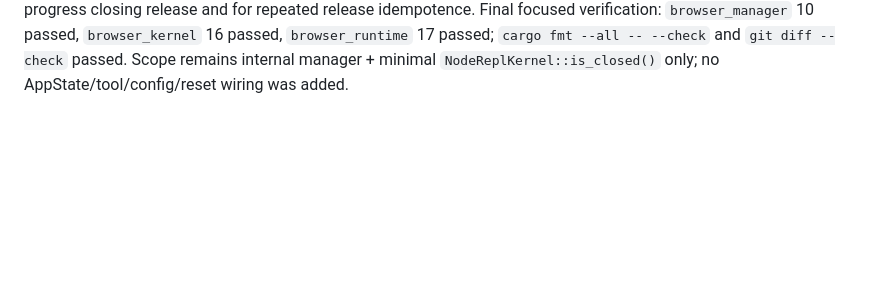
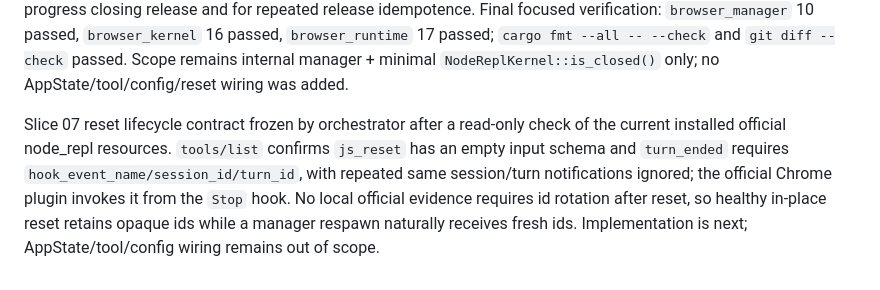
Before and after one commit to slhaf/AgenticGPT, a Markdown page: .planning/2026-09-browser-runtime/progress.md, the part around the change. Rendered like a GitHub page; blank space fills up the shorter version.

Commit message:
docs(browser): define reset lifecycle slice

```diff
--- a/.planning/2026-09-browser-runtime/progress.md
+++ b/.planning/2026-09-browser-runtime/progress.md
@@ -61,3 +61,5 @@ Slice 06 preparation checkpoint: read the repository guidance, frozen PLAN.md, s
 Slice 06 implementation checkpoint: the minimal `NodeReplKernel::is_closed()` observation is in place. The delegated manager worker was stopped after producing no source edits; manager implementation is now being completed directly within the frozen slice boundary. No findings contradiction was identified.
 Slice 06 verification checkpoint: the manager focused suite passes (9 tests), and the accepted kernel/runtime suites pass (16 and 17 tests). The first manager test compile exposed only a test-closure ownership error, which was corrected; `cargo fmt --all` applied the resulting rustfmt-only layout, then `cargo fmt --all -- --check` and `git diff --check` passed. Expected dead-code warnings remain because manager/runtime APIs are intentionally not wired to AppState or tools in this slice.
 Slice 06 orchestrator review: reviewed the full manager implementation against the frozen contract and found one real waiter race: an entry could be removed and `notify_waiters()` fire after map lookup but before the waiter registered, leaving `acquire` / `repl` / `release` waiting forever on a stale entry. The wait paths now register first and re-check exact map ownership before awaiting, closing that lost-notification window. Review also added manager-level coverage for acquire racing an in-progress closing release and for repeated release idempotence. Final focused verification: `browser_manager` 10 passed, `browser_kernel` 16 passed, `browser_runtime` 17 passed; `cargo fmt --all -- --check` and `git diff --check` passed. Scope remains internal manager + minimal `NodeReplKernel::is_closed()` only; no AppState/tool/config/reset wiring was added.
+
+Slice 07 reset lifecycle contract frozen by orchestrator after a read-only check of the current installed official node_repl resources. `tools/list` confirms `js_reset` has an empty input schema and `turn_ended` requires `hook_event_name/session_id/turn_id`, with repeated same session/turn notifications ignored; the official Chrome plugin invokes it from the `Stop` hook. No local official evidence requires id rotation after reset, so healthy in-place reset retains opaque ids while a manager respawn naturally receives fresh ids. Implementation is next; AppState/tool/config wiring remains out of scope.
```
Also changed, not shown: .planning/2026-09-browser-runtime/slice-07-browser-reset.md (added, +143 -0 lines).
